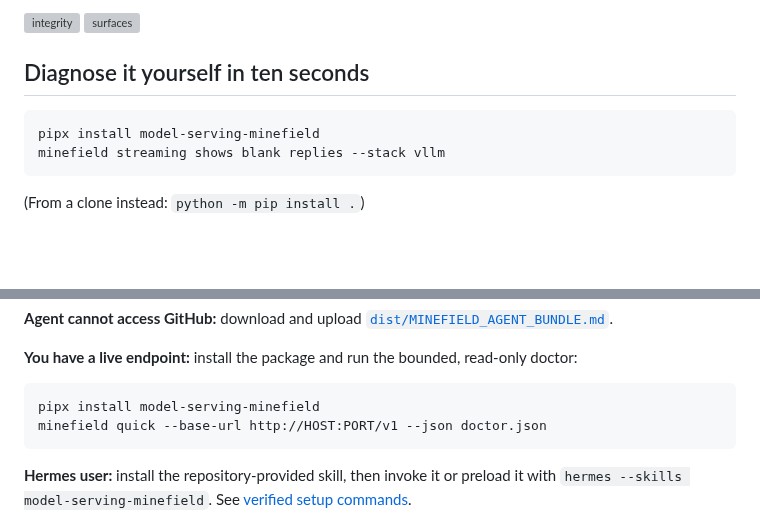
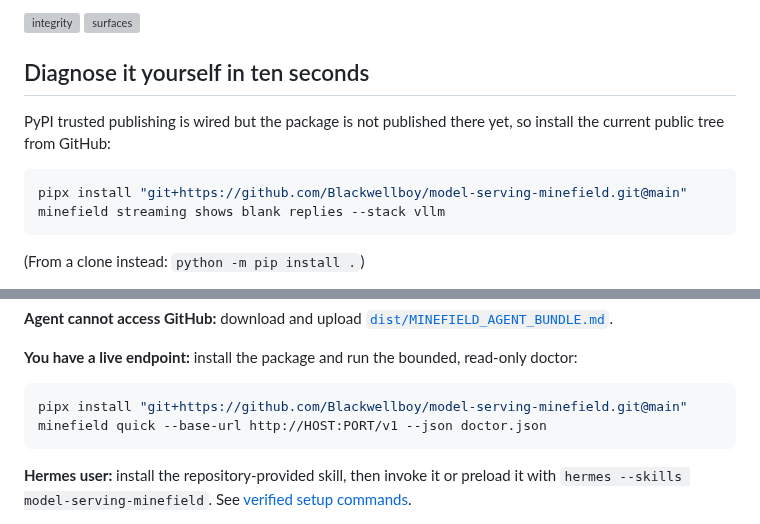
Before and after one commit to Blackwellboy/model-serving-minefield, a Markdown page: README.md, 2 parts joined by grey strips. Rendered like a GitHub page; blank space fills up the shorter version; grey boxes are pictures that could not be loaded.

Commit message:
docs: use a working install path before first PyPI publish

````diff
--- a/README.md
+++ b/README.md
@@ -36,8 +36,10 @@ protects is your ability to tell them apart at a glance.
 
 ## Diagnose it yourself in ten seconds
 
+PyPI trusted publishing is wired but the package is not published there yet, so install the current public tree from GitHub:
+
 ```bash
-pipx install model-serving-minefield
+pipx install "git+https://github.com/Blackwellboy/model-serving-minefield.git@main"
 minefield streaming shows blank replies --stack vllm
 ```
 
@@ -78,7 +80,7 @@ configuration:
 read-only doctor:
 
 ```bash
-pipx install model-serving-minefield
+pipx install "git+https://github.com/Blackwellboy/model-serving-minefield.git@main"
 minefield quick --base-url http://HOST:PORT/v1 --json doctor.json
 ```
 
````
